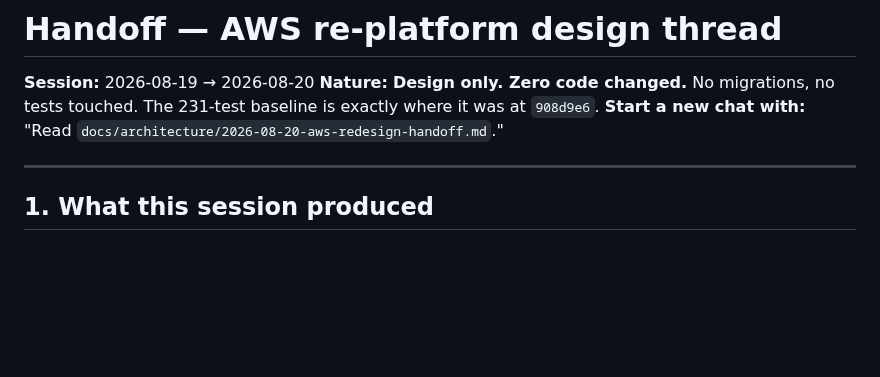
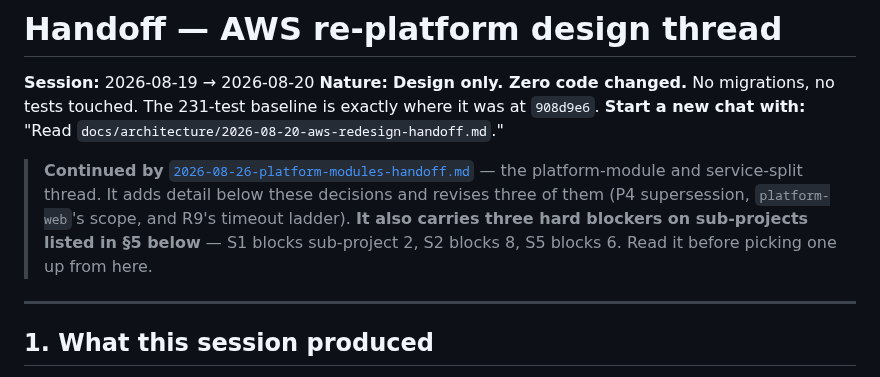
Before and after one commit to divyam-agarwal/eazy-crm, a Markdown page: docs/architecture/2026-08-20-aws-redesign-handoff.md, the part around the change. Drawn GitHub-style; blank space fills up the shorter version.

```diff
--- a/docs/architecture/2026-08-20-aws-redesign-handoff.md
+++ b/docs/architecture/2026-08-20-aws-redesign-handoff.md
@@ -4,6 +4,12 @@
 **Nature:** **Design only. Zero code changed.** No migrations, no tests touched. The 231-test
 baseline is exactly where it was at `908d9e6`.
 **Start a new chat with:** "Read `docs/architecture/2026-08-20-aws-redesign-handoff.md`."
+
+> **Continued by** [`2026-08-26-platform-modules-handoff.md`](2026-08-26-platform-modules-handoff.md)
+> — the platform-module and service-split thread. It adds detail below these decisions and
+> revises three of them (P4 supersession, `platform-web`'s scope, and R9's timeout ladder).
+> **It also carries three hard blockers on sub-projects listed in §5 below** — S1 blocks
+> sub-project 2, S2 blocks 8, S5 blocks 6. Read it before picking one up from here.
 
 ---
 
```
Also changed, not shown: docs/architecture/2026-08-26-platform-modules-handoff.md (added, +185 -0 lines), docs/superpowers/HANDOFF.md (+10 -5 lines).
